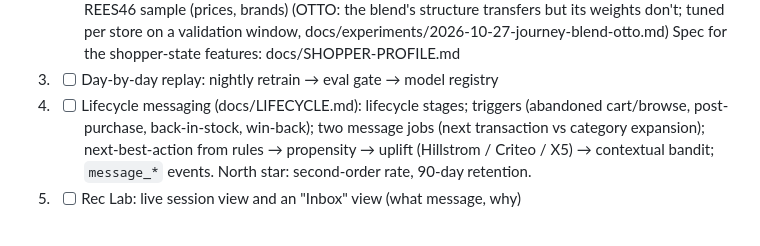
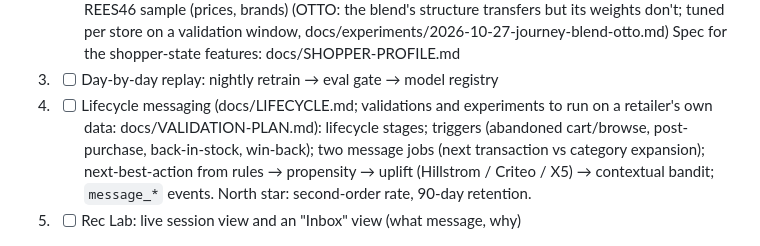
Before and after one commit to iitiff/recommender, a Markdown page: docs/ROADMAP.md, the part around the change. GitHub-like rendering.

```diff
--- a/docs/ROADMAP.md
+++ b/docs/ROADMAP.md
@@ -69,7 +69,8 @@ message sent vs holdout (uplift), with unsubscribe and frequency guardrails.
          per store on a validation window, docs/experiments/2026-10-27-journey-blend-otto.md)
          Spec for the shopper-state features: docs/SHOPPER-PROFILE.md
 3. - [ ] Day-by-day replay: nightly retrain → eval gate → model registry
-4. - [ ] Lifecycle messaging (docs/LIFECYCLE.md): lifecycle stages; triggers
+4. - [ ] Lifecycle messaging (docs/LIFECYCLE.md; validations and experiments to run on a
+         retailer's own data: docs/VALIDATION-PLAN.md): lifecycle stages; triggers
          (abandoned cart/browse, post-purchase, back-in-stock, win-back); two message
          jobs (next transaction vs category expansion); next-best-action from
          rules → propensity → uplift (Hillstrom / Criteo / X5) → contextual bandit;
```
Also changed, not shown: CLAUDE.md (+2 -1 lines), docs/VALIDATION-PLAN.md (added, +94 -0 lines).
